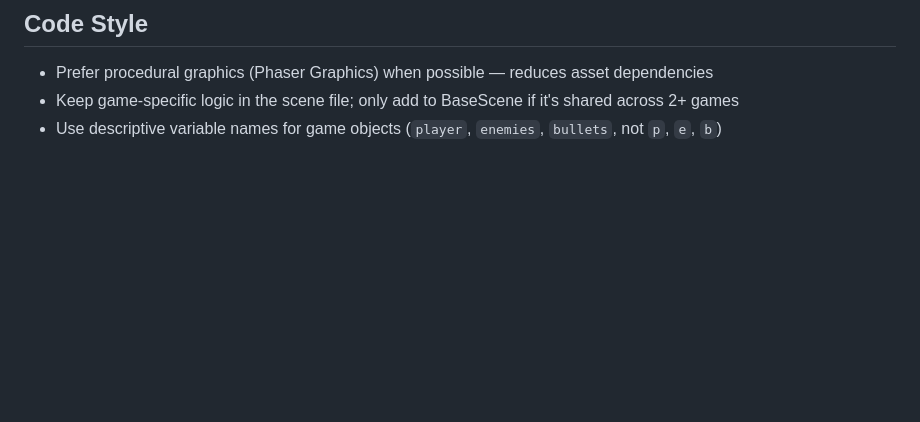
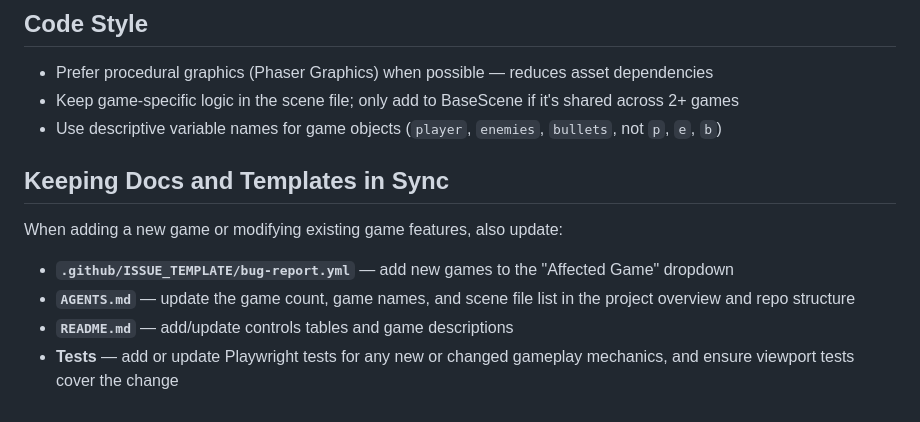
Before and after one commit to DanWahlin/agent-arcade, a Markdown page: .github/copilot-instructions.md, the part around the change. GitHub-like rendering; blank space fills up the shorter version.

```diff
--- a/.github/copilot-instructions.md
+++ b/.github/copilot-instructions.md
@@ -67,3 +67,12 @@ BaseScene provides: score/lives/level state, HUD sync, score animation, game-ove
 - Prefer procedural graphics (Phaser Graphics) when possible — reduces asset dependencies
 - Keep game-specific logic in the scene file; only add to BaseScene if it's shared across 2+ games
 - Use descriptive variable names for game objects (`player`, `enemies`, `bullets`, not `p`, `e`, `b`)
+
+## Keeping Docs and Templates in Sync
+
+When adding a new game or modifying existing game features, also update:
+
+- **`.github/ISSUE_TEMPLATE/bug-report.yml`** — add new games to the "Affected Game" dropdown
+- **`AGENTS.md`** — update the game count, game names, and scene file list in the project overview and repo structure
+- **`README.md`** — add/update controls tables and game descriptions
+- **Tests** — add or update Playwright tests for any new or changed gameplay mechanics, and ensure viewport tests cover the change
```
Also changed, not shown: .github/skills/new-game.md (+11 -1 lines), AGENTS.md (+9 -1 lines).
